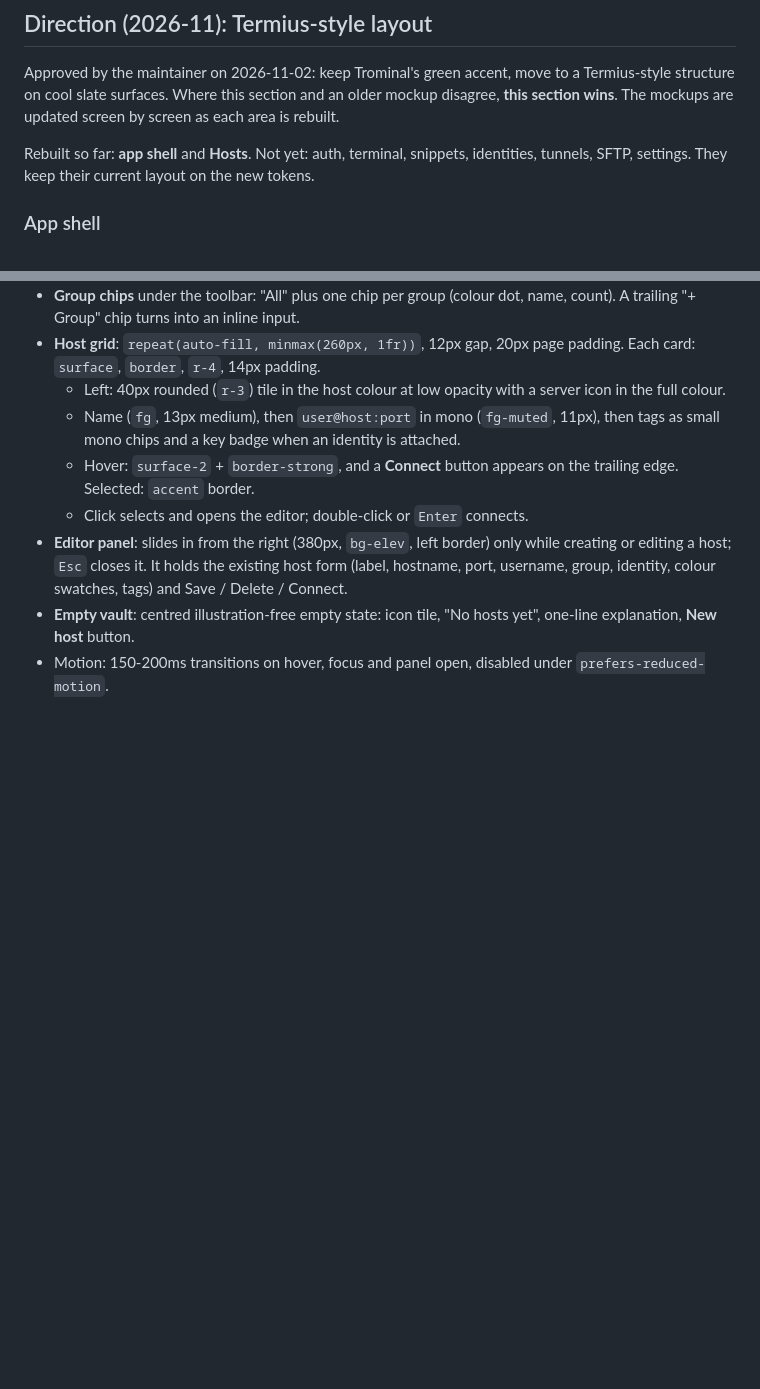
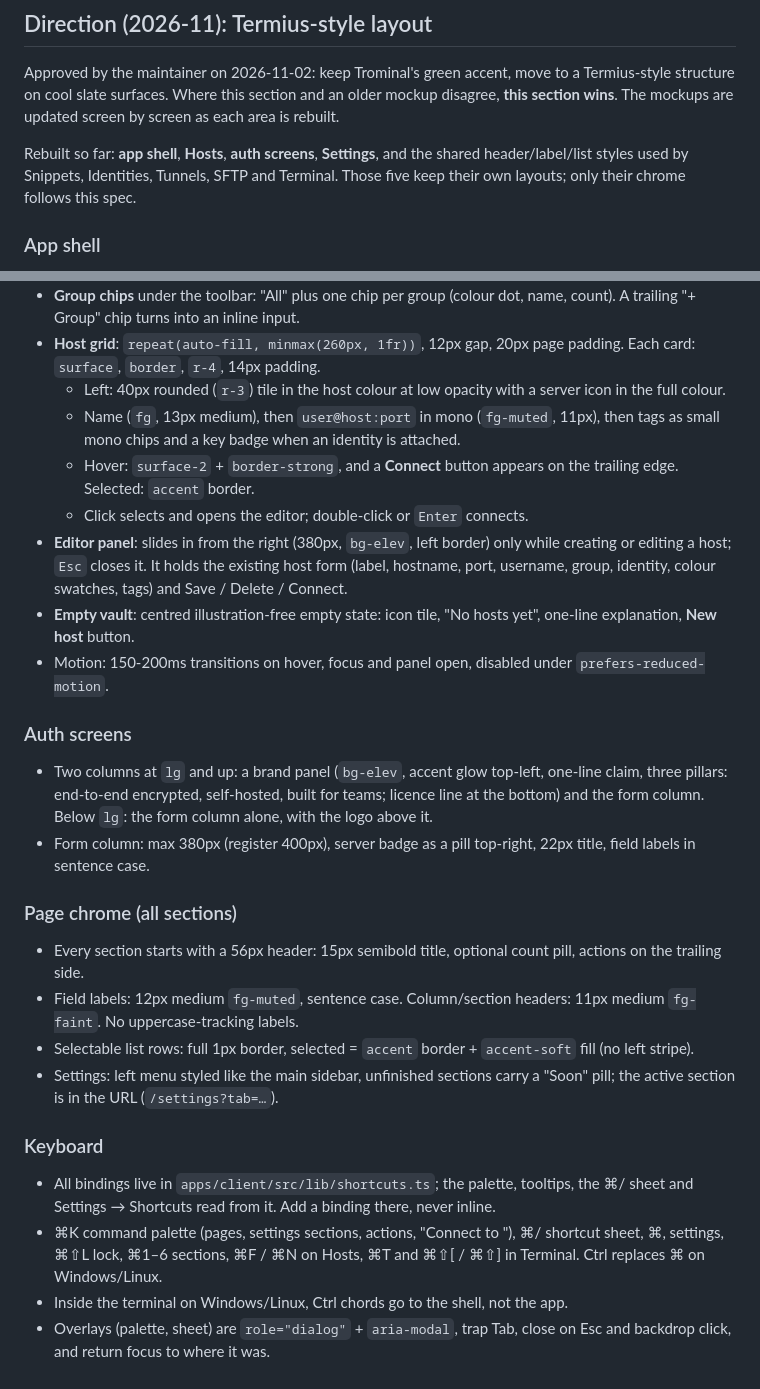
Before and after one commit to armendzekjiri/Trominal, a Markdown page: .ai/design/README.md, 2 parts joined by grey strips. Rendered like a GitHub page; blank space fills up the shorter version.

Commit message:
docs(design): spec for auth screens, page chrome and keyboard layer
Co-Authored-By: Claude Opus 5.5 <noreply@anthropic.com>

```diff
--- a/.ai/design/README.md
+++ b/.ai/design/README.md
@@ -29,7 +29,7 @@ This folder is the visual source of truth for the client app. Read it before cha
 
 Approved by the maintainer on 2026-11-02: keep Trominal's green accent, move to a Termius-style structure on cool slate surfaces. Where this section and an older mockup disagree, **this section wins**. The mockups are updated screen by screen as each area is rebuilt.
 
-Rebuilt so far: **app shell** and **Hosts**. Not yet: auth, terminal, snippets, identities, tunnels, SFTP, settings. They keep their current layout on the new tokens.
+Rebuilt so far: **app shell**, **Hosts**, **auth screens**, **Settings**, and the shared header/label/list styles used by Snippets, Identities, Tunnels, SFTP and Terminal. Those five keep their own layouts; only their chrome follows this spec.
 
 ### App shell
 
@@ -49,3 +49,22 @@ Rebuilt so far: **app shell** and **Hosts**. Not yet: auth, terminal, snippets,
 - **Editor panel**: slides in from the right (380px, `bg-elev`, left border) only while creating or editing a host; `Esc` closes it. It holds the existing host form (label, hostname, port, username, group, identity, colour swatches, tags) and Save / Delete / Connect.
 - **Empty vault**: centred illustration-free empty state: icon tile, "No hosts yet", one-line explanation, **New host** button.
 - Motion: 150-200ms transitions on hover, focus and panel open, disabled under `prefers-reduced-motion`.
+
+### Auth screens
+
+- Two columns at `lg` and up: a brand panel (`bg-elev`, accent glow top-left, one-line claim, three pillars: end-to-end encrypted, self-hosted, built for teams; licence line at the bottom) and the form column. Below `lg`: the form column alone, with the logo above it.
+- Form column: max 380px (register 400px), server badge as a pill top-right, 22px title, field labels in sentence case.
+
+### Page chrome (all sections)
+
+- Every section starts with a 56px header: 15px semibold title, optional count pill, actions on the trailing side.
+- Field labels: 12px medium `fg-muted`, sentence case. Column/section headers: 11px medium `fg-faint`. No uppercase-tracking labels.
+- Selectable list rows: full 1px border, selected = `accent` border + `accent-soft` fill (no left stripe).
+- Settings: left menu styled like the main sidebar, unfinished sections carry a "Soon" pill; the active section is in the URL (`/settings?tab=…`).
+
+### Keyboard
+
+- All bindings live in `apps/client/src/lib/shortcuts.ts`; the palette, tooltips, the ⌘/ sheet and Settings → Shortcuts read from it. Add a binding there, never inline.
+- ⌘K command palette (pages, settings sections, actions, "Connect to <host>"), ⌘/ shortcut sheet, ⌘, settings, ⌘⇧L lock, ⌘1–6 sections, ⌘F / ⌘N on Hosts, ⌘T and ⌘⇧[ / ⌘⇧] in Terminal. Ctrl replaces ⌘ on Windows/Linux.
+- Inside the terminal on Windows/Linux, Ctrl chords go to the shell, not the app.
+- Overlays (palette, sheet) are `role="dialog"` + `aria-modal`, trap Tab, close on Esc and backdrop click, and return focus to where it was.
```
